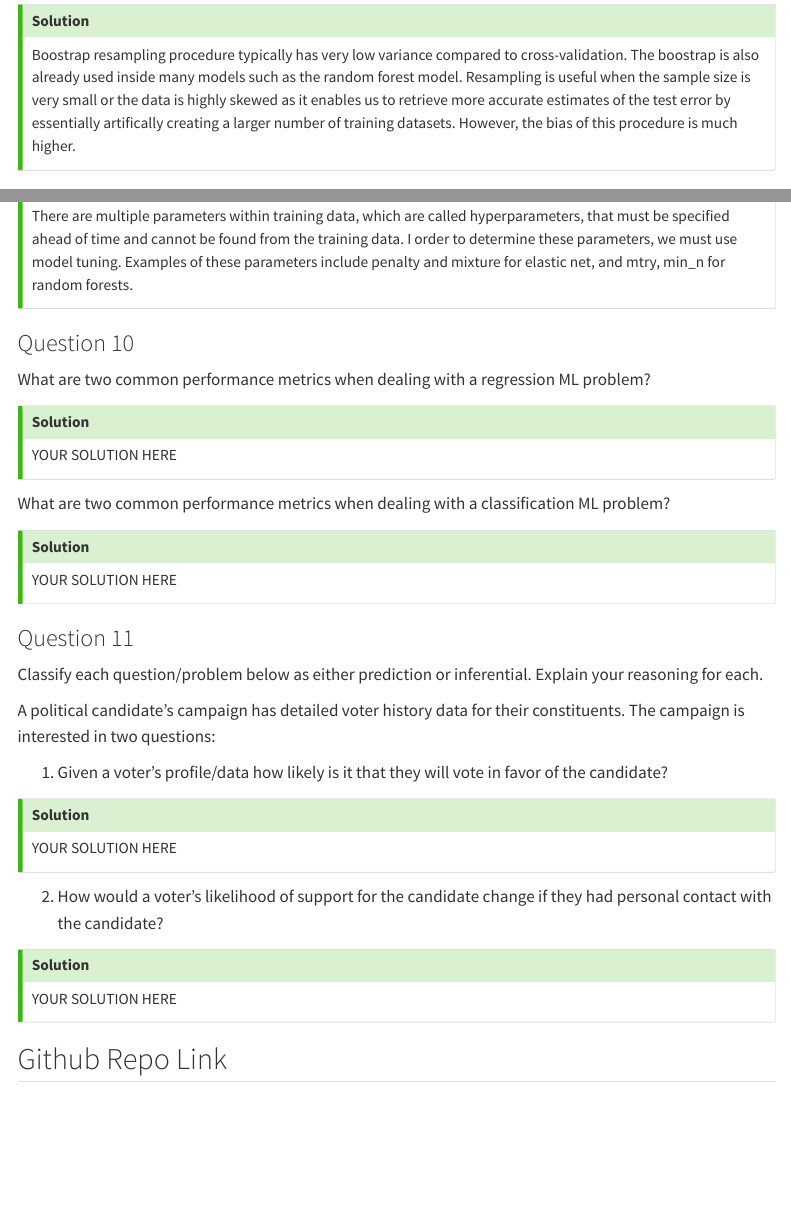
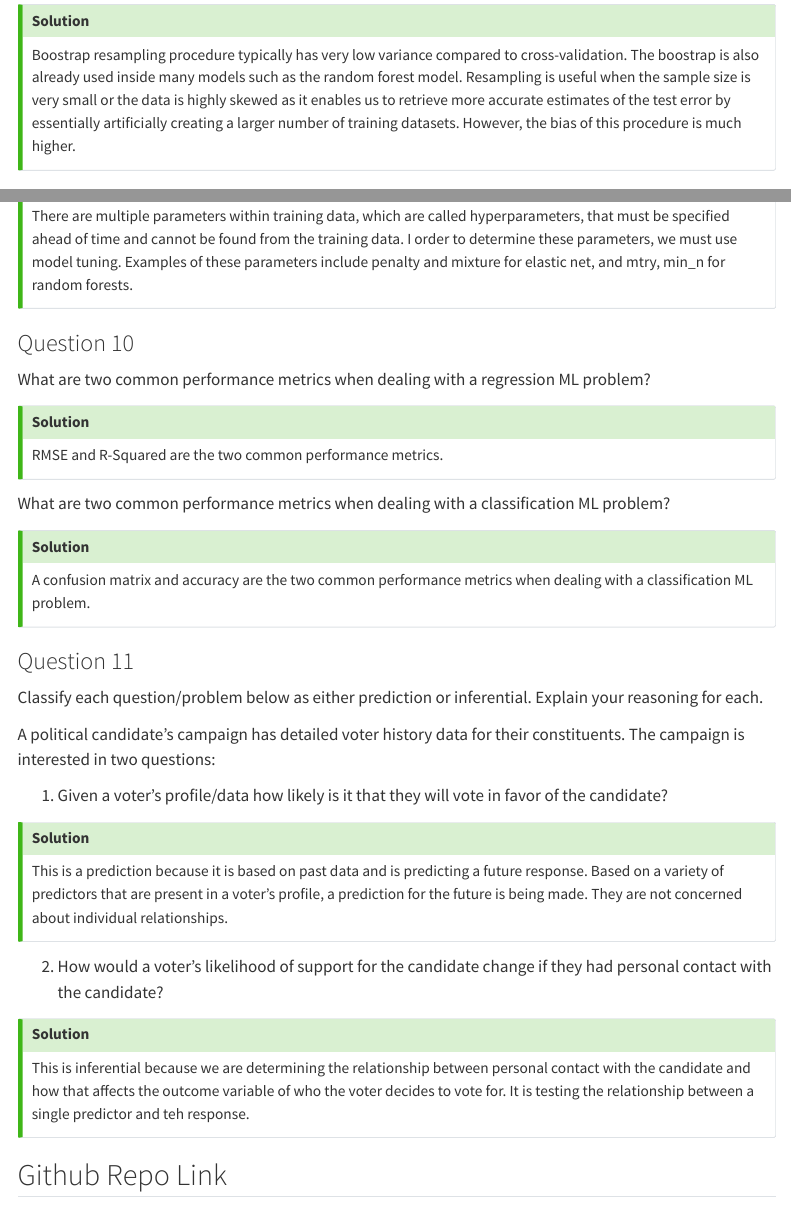
Before and after one commit to mehul0211/myrepo, a Quarto document (Mittal_Mehul_L01.qmd): the page in a window 1100 px wide, from 3980 px down, and a second part further down, joined at a grey line. Rendered offline with R 4.5, knitr and Pandoc in place of Quarto, with nearby package versions; menus at the side of the page are left out.

Commit message:
Nearly Completed commit final

```diff
--- a/Mittal_Mehul_L01.qmd
+++ b/Mittal_Mehul_L01.qmd
@@ -206,7 +206,7 @@ When might we use a bootstrap resampling procedure instead of v-fold cross valid
 ::: {.callout-tip icon="false"}
 ## Solution
 
-Boostrap resampling procedure typically has very low variance compared to cross-validation. The boostrap is also already used inside many models such as the random forest model. Resampling is useful when the sample size is very small or the data is highly skewed as it enables us to retrieve more accurate estimates of the test error by essentially artifically creating a larger number of training datasets. However, the bias of this procedure is much higher.
+Boostrap resampling procedure typically has very low variance compared to cross-validation. The boostrap is also already used inside many models such as the random forest model. Resampling is useful when the sample size is very small or the data is highly skewed as it enables us to retrieve more accurate estimates of the test error by essentially artificially creating a larger number of training datasets. However, the bias of this procedure is much higher.
 :::
 
 ### Question 9
@@ -226,8 +226,7 @@ What are two common performance metrics when dealing with a regression ML proble
 ::: {.callout-tip icon="false"}
 ## Solution
 
-YOUR SOLUTION HERE
-
+RMSE and R-Squared are the two common performance metrics.
 :::
 
 What are two common performance metrics when dealing with a classification ML problem?
@@ -235,8 +234,7 @@ What are two common performance metrics when dealing with a classification ML pr
 ::: {.callout-tip icon="false"}
 ## Solution
 
-YOUR SOLUTION HERE
-
+A confusion matrix and accuracy are the two common performance metrics when dealing with a classification ML problem.
 :::
 
 ### Question 11
@@ -250,7 +248,7 @@ A political candidate's campaign has detailed voter history data for their const
 ::: {.callout-tip icon="false"}
 ## Solution
 
-YOUR SOLUTION HERE
+This is a prediction because it is based on past data and is predicting a future response. Based on a variety of predictors that are present in a voter's profile, a prediction for the future is being made. They are not concerned about individual relationships.
 
 :::
 
@@ -259,8 +257,7 @@ YOUR SOLUTION HERE
 ::: {.callout-tip icon="false"}
 ## Solution
 
-YOUR SOLUTION HERE
-
+This is inferential because we are determining the relationship between personal contact with the candidate and how that affects the outcome variable of who the voter decides to vote for. It is testing the relationship between a single predictor and teh response.
 :::
 
 
```
